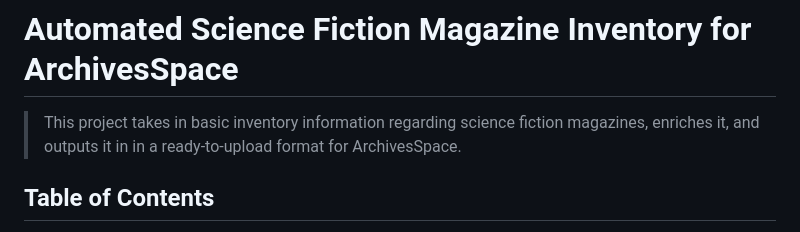
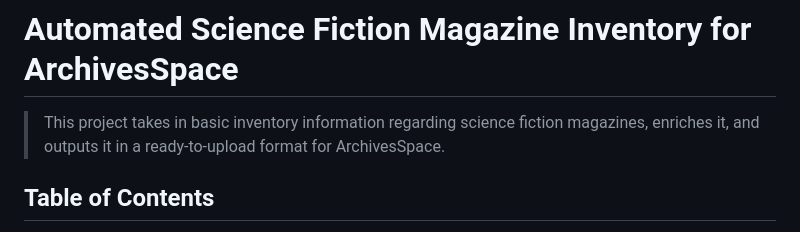
Before and after one commit to oaktree467/SF_Archives, a Markdown page: README.md, the part around the change. Drawn GitHub-style.

```diff
--- a/README.md
+++ b/README.md
@@ -1,6 +1,6 @@
 # Automated Science Fiction Magazine Inventory for ArchivesSpace
 > This project takes in basic inventory information regarding
->science fiction magazines, enriches it, and outputs it in
+>science fiction magazines, enriches it, and outputs it
 >in a ready-to-upload format for ArchivesSpace.
 
 ## Table of Contents
```
